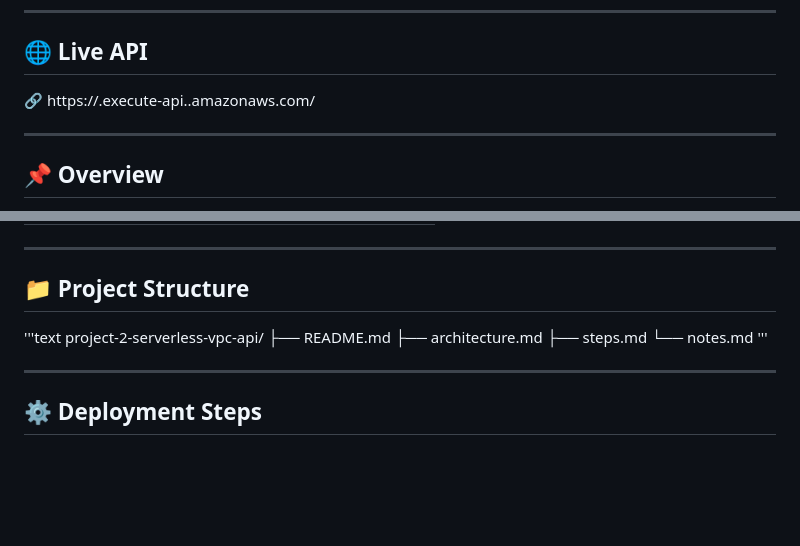
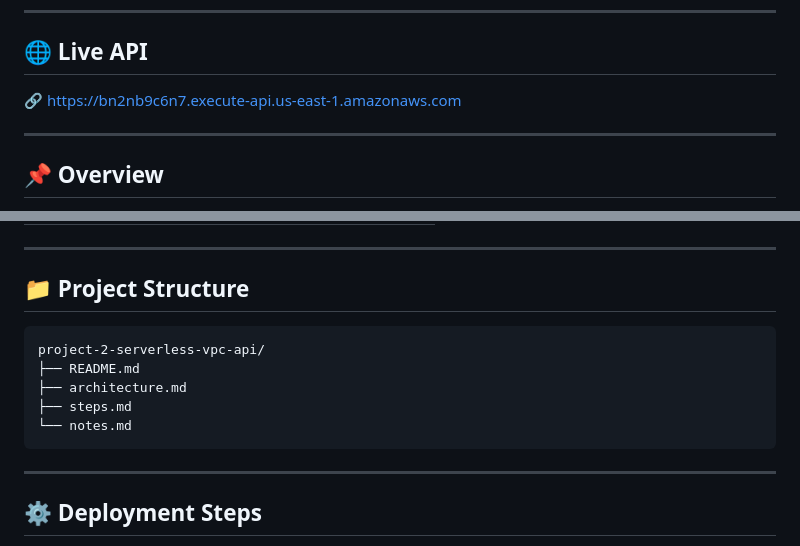
Before and after one commit to Maha-1998-sundar/aws-cloud-practitioner-portfolio, a Markdown page: project-2-serverless-vpc-api/README.md, 2 parts joined by grey strips. GitHub-like rendering; blank space fills up the shorter version.

````diff
--- a/project-2-serverless-vpc-api/README.md
+++ b/project-2-serverless-vpc-api/README.md
@@ -8,7 +8,7 @@
 ---
 
 ## 🌐 Live API
-🔗 https://<your-api-id>.execute-api.<region>.amazonaws.com/
+🔗 https://bn2nb9c6n7.execute-api.us-east-1.amazonaws.com
 
 ---
 
@@ -66,13 +66,13 @@ You will build a **production-style serverless API** that includes:
 
 ## 📁 Project Structure
 
-'''text
+```
 project-2-serverless-vpc-api/
 ├── README.md
 ├── architecture.md
 ├── steps.md
 └── notes.md
-'''
+```
 
 ---
 
````
